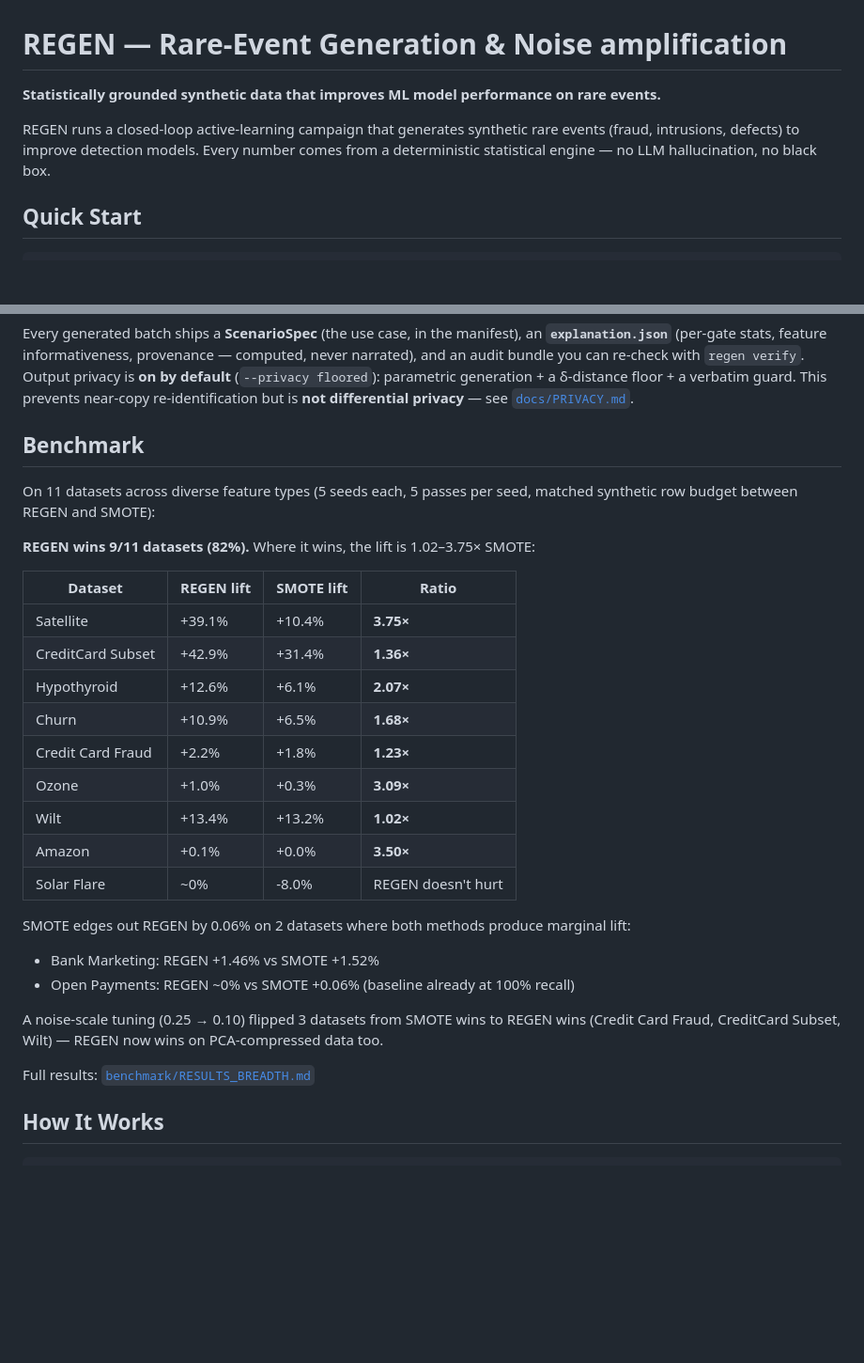
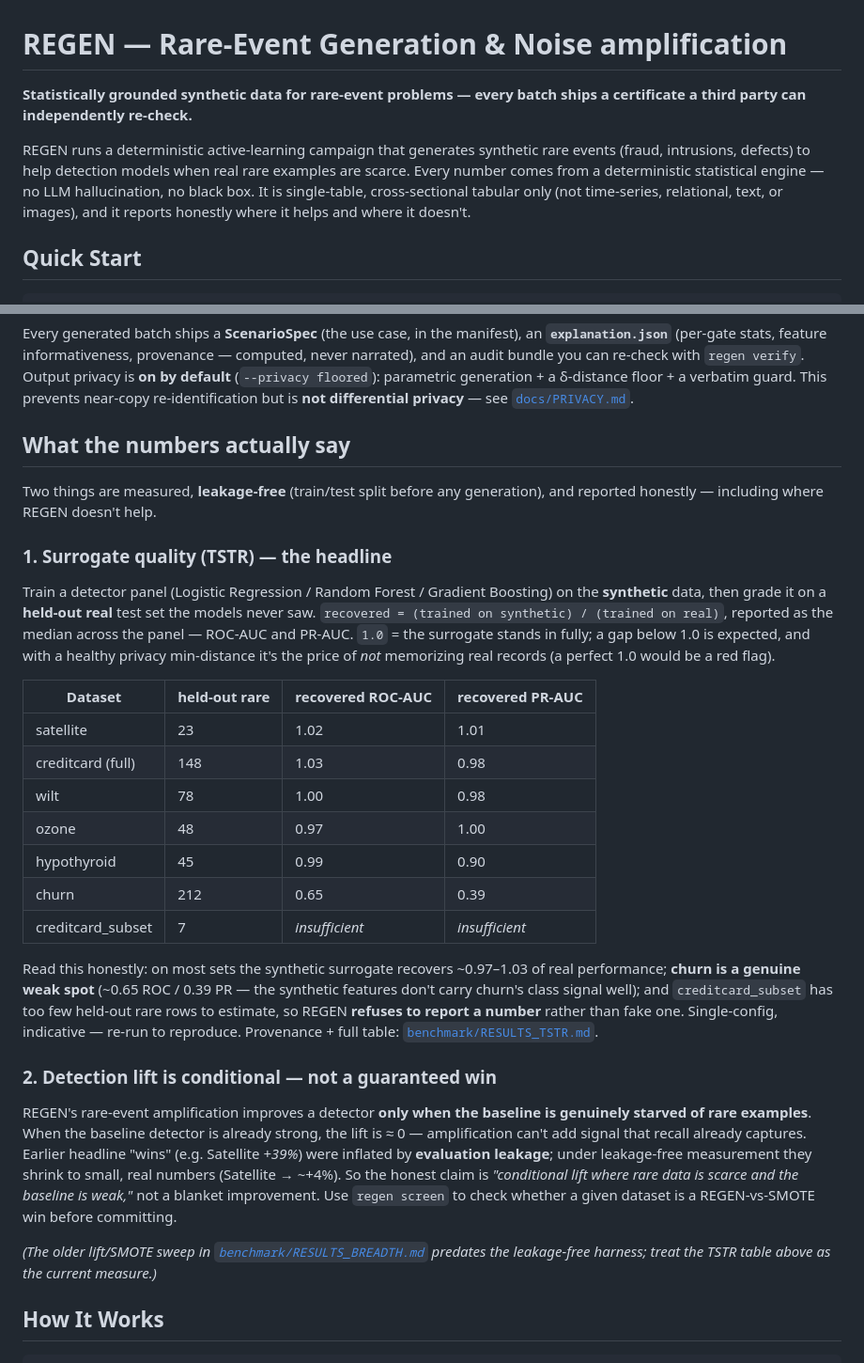
Before and after one commit to uz0000/regen-synth, a Markdown page: README.md, 2 parts joined by grey strips. Shown at 94% size. Rendered like a GitHub page; blank space fills up the shorter version.

Commit message:
Replace the lift table with leakage-free numbers
The README still advertised the leakage-inflated benchmark (Satellite +39.1% /
3.75x SMOTE, Hypothyroid +12.6%, 'wins 9/11') — the exact figures that collapse
under leakage-free measurement. Replaced 'Benchmark' with 'What the numbers
actually say':
- TSTR recovered-% table (median of LogReg/RF/GBDT, ROC-AUC + PR-AUC) from
  RESULTS_TSTR.md; churn read honestly as a weak spot (~0.65/0.39),
  creditcard_subset as an honest refusal (insufficient held-out rare).
- Conditional-lift thesis: amplification helps only when the baseline is weak /
  rare data scarce; Satellite +39% -> ~+4% leakage-free. Not a blanket win.
- Softened tagline + added single-table/cross-sectional scope line.
- Old RESULTS_BREADTH.md kept but labelled pre-leakage-free.

```diff
--- a/README.md
+++ b/README.md
@@ -1,10 +1,12 @@
 # REGEN — Rare-Event Generation & Noise amplification
 
-**Statistically grounded synthetic data that improves ML model performance on rare events.**
+**Statistically grounded synthetic data for rare-event problems — every batch ships a certificate a third party can independently re-check.**
 
-REGEN runs a closed-loop active-learning campaign that generates synthetic rare events
-(fraud, intrusions, defects) to improve detection models. Every number comes from a
-deterministic statistical engine — no LLM hallucination, no black box.
+REGEN runs a deterministic active-learning campaign that generates synthetic rare events
+(fraud, intrusions, defects) to help detection models when real rare examples are scarce.
+Every number comes from a deterministic statistical engine — no LLM hallucination, no black
+box. It is single-table, cross-sectional tabular only (not time-series, relational, text, or
+images), and it reports honestly where it helps and where it doesn't.
 
 ## Quick Start
 
@@ -39,31 +41,31 @@ generation + a δ-distance floor + a verbatim guard. This prevents near-copy
 re-identification but is **not differential privacy** — see
 [`docs/PRIVACY.md`](docs/PRIVACY.md).
 
-## Benchmark
+## What the numbers actually say
 
-On 11 datasets across diverse feature types (5 seeds each, 5 passes per seed, matched synthetic row budget between REGEN and SMOTE):
+Two things are measured, **leakage-free** (train/test split before any generation), and reported honestly — including where REGEN doesn't help.
 
-**REGEN wins 9/11 datasets (82%).** Where it wins, the lift is 1.02–3.75× SMOTE:
+### 1. Surrogate quality (TSTR) — the headline
 
-| Dataset | REGEN lift | SMOTE lift | Ratio |
-|---------|-----------|-----------|-------|
-| Satellite | +39.1% | +10.4% | **3.75×** |
-| CreditCard Subset | +42.9% | +31.4% | **1.36×** |
-| Hypothyroid | +12.6% | +6.1% | **2.07×** |
-| Churn | +10.9% | +6.5% | **1.68×** |
-| Credit Card Fraud | +2.2% | +1.8% | **1.23×** |
-| Ozone | +1.0% | +0.3% | **3.09×** |
-| Wilt | +13.4% | +13.2% | **1.02×** |
-| Amazon | +0.1% | +0.0% | **3.50×** |
-| Solar Flare | ~0% | -8.0% | REGEN doesn't hurt |
+Train a detector panel (Logistic Regression / Random Forest / Gradient Boosting) on the **synthetic** data, then grade it on a **held-out real** test set the models never saw. `recovered = (trained on synthetic) / (trained on real)`, reported as the median across the panel — ROC-AUC and PR-AUC. `1.0` = the surrogate stands in fully; a gap below 1.0 is expected, and with a healthy privacy min-distance it's the price of *not* memorizing real records (a perfect 1.0 would be a red flag).
 
-SMOTE edges out REGEN by 0.06% on 2 datasets where both methods produce marginal lift:
-- Bank Marketing: REGEN +1.46% vs SMOTE +1.52%
-- Open Payments: REGEN ~0% vs SMOTE +0.06% (baseline already at 100% recall)
+| Dataset | held-out rare | recovered ROC-AUC | recovered PR-AUC |
+|---|---|---|---|
+| satellite | 23 | 1.02 | 1.01 |
+| creditcard (full) | 148 | 1.03 | 0.98 |
+| wilt | 78 | 1.00 | 0.98 |
+| ozone | 48 | 0.97 | 1.00 |
+| hypothyroid | 45 | 0.99 | 0.90 |
+| churn | 212 | 0.65 | 0.39 |
+| creditcard_subset | 7 | _insufficient_ | _insufficient_ |
 
-A noise-scale tuning (0.25 → 0.10) flipped 3 datasets from SMOTE wins to REGEN wins (Credit Card Fraud, CreditCard Subset, Wilt) — REGEN now wins on PCA-compressed data too.
+Read this honestly: on most sets the synthetic surrogate recovers ~0.97–1.03 of real performance; **churn is a genuine weak spot** (~0.65 ROC / 0.39 PR — the synthetic features don't carry churn's class signal well); and `creditcard_subset` has too few held-out rare rows to estimate, so REGEN **refuses to report a number** rather than fake one. Single-config, indicative — re-run to reproduce. Provenance + full table: [`benchmark/RESULTS_TSTR.md`](benchmark/RESULTS_TSTR.md).
 
-Full results: [`benchmark/RESULTS_BREADTH.md`](benchmark/RESULTS_BREADTH.md)
+### 2. Detection lift is conditional — not a guaranteed win
+
+REGEN's rare-event amplification improves a detector **only when the baseline is genuinely starved of rare examples**. When the baseline detector is already strong, the lift is ≈ 0 — amplification can't add signal that recall already captures. Earlier headline "wins" (e.g. Satellite *+39%*) were inflated by **evaluation leakage**; under leakage-free measurement they shrink to small, real numbers (Satellite → ~+4%). So the honest claim is *"conditional lift where rare data is scarce and the baseline is weak,"* not a blanket improvement. Use `regen screen` to check whether a given dataset is a REGEN-vs-SMOTE win before committing.
+
+_(The older lift/SMOTE sweep in [`benchmark/RESULTS_BREADTH.md`](benchmark/RESULTS_BREADTH.md) predates the leakage-free harness; treat the TSTR table above as the current measure.)_
 
 ## How It Works
 
```
Also changed, not shown: docs/BUILDLOG.md (+13 -0 lines).
